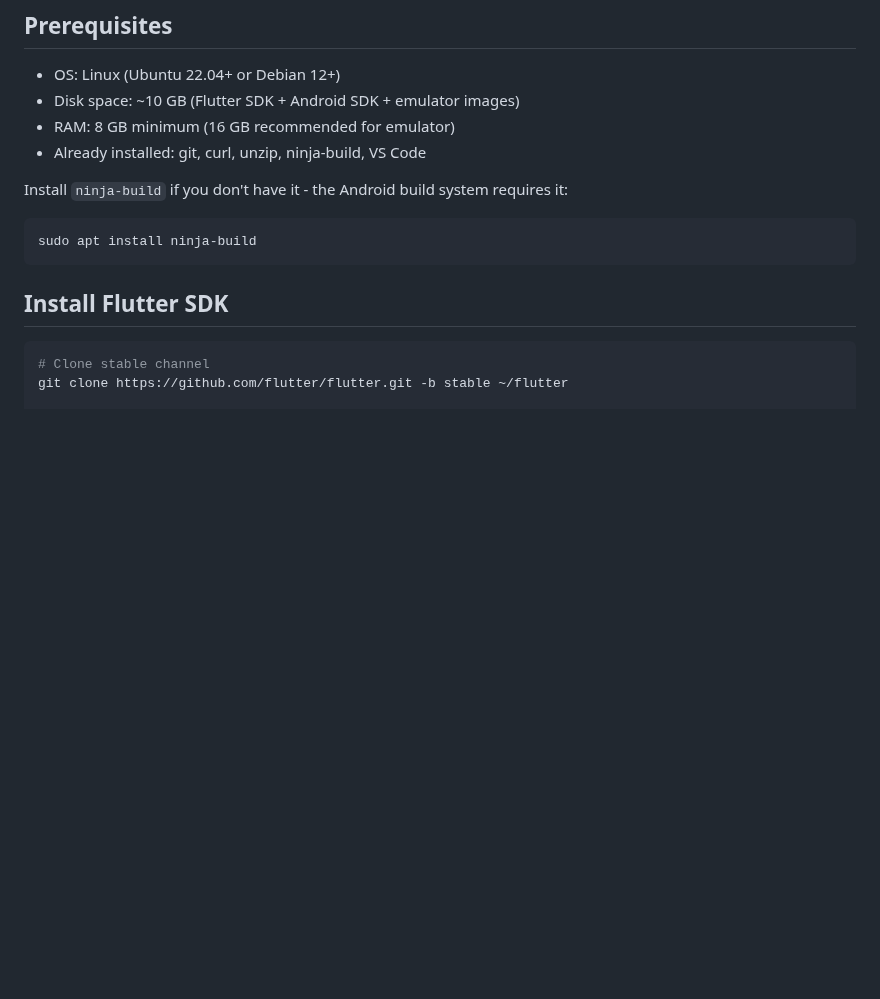
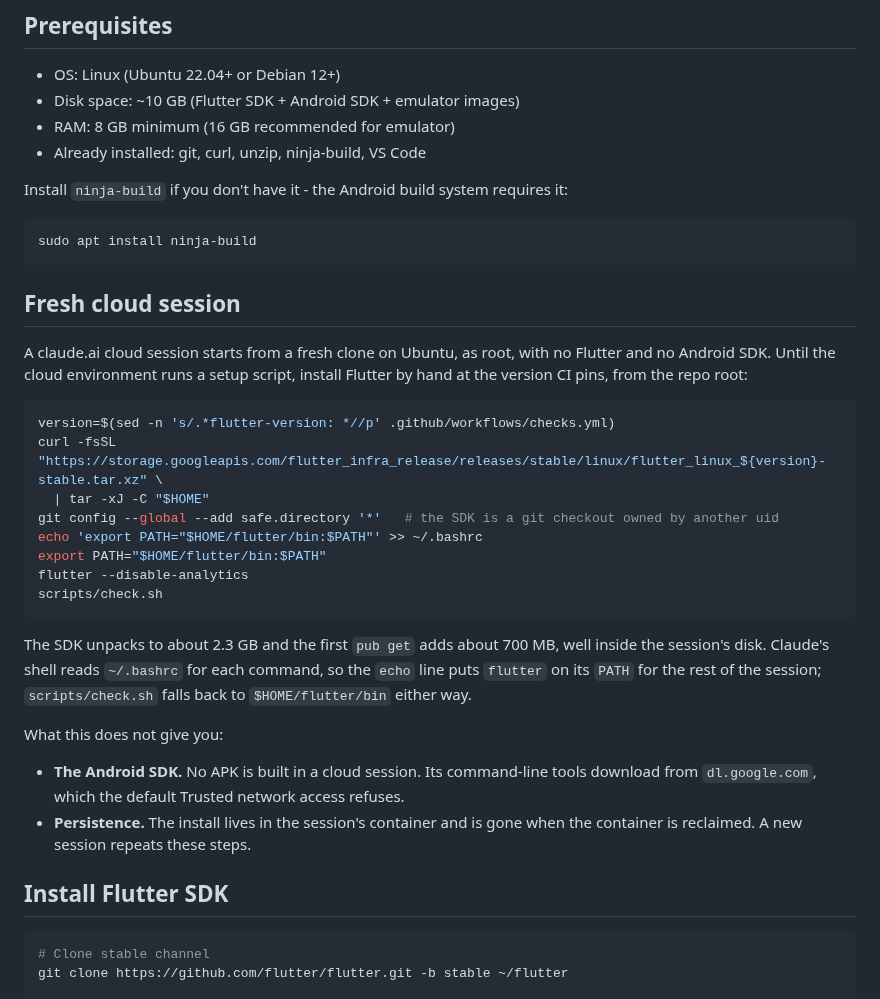
Before and after one commit to Pitrified/flutter-setup-project, a Markdown page: docs/getting-started.md, the part around the change. Rendered like a GitHub page; blank space fills up the shorter version.

Commit message:
getting-started: what to install in a fresh cloud session
Flutter at the version CI pins, read from the workflow, until the cloud
environment has a setup script.

Co-Authored-By: Claude Opus 5.5 <noreply@anthropic.com>
Claude-Session: https://claude.ai/code/session_017SavMvSBp2orTpJANzV16y

````diff
--- a/docs/getting-started.md
+++ b/docs/getting-started.md
@@ -16,6 +16,30 @@ Install `ninja-build` if you don't have it - the Android build system requires i
 ```bash
 sudo apt install ninja-build
 ```
+
+## Fresh cloud session
+
+A claude.ai cloud session starts from a fresh clone on Ubuntu, as root, with no Flutter and no Android SDK.
+Until the cloud environment runs a setup script, install Flutter by hand at the version CI pins, from the repo root:
+
+```bash
+version=$(sed -n 's/.*flutter-version: *//p' .github/workflows/checks.yml)
+curl -fsSL "https://storage.googleapis.com/flutter_infra_release/releases/stable/linux/flutter_linux_${version}-stable.tar.xz" \
+  | tar -xJ -C "$HOME"
+git config --global --add safe.directory '*'   # the SDK is a git checkout owned by another uid
+echo 'export PATH="$HOME/flutter/bin:$PATH"' >> ~/.bashrc
+export PATH="$HOME/flutter/bin:$PATH"
+flutter --disable-analytics
+scripts/check.sh
+```
+
+The SDK unpacks to about 2.3 GB and the first `pub get` adds about 700 MB, well inside the session's disk.
+Claude's shell reads `~/.bashrc` for each command, so the `echo` line puts `flutter` on its `PATH` for the rest of the session; `scripts/check.sh` falls back to `$HOME/flutter/bin` either way.
+
+What this does not give you:
+
+- **The Android SDK.** No APK is built in a cloud session. Its command-line tools download from `dl.google.com`, which the default Trusted network access refuses.
+- **Persistence.** The install lives in the session's container and is gone when the container is reclaimed. A new session repeats these steps.
 
 ## Install Flutter SDK
 
````
